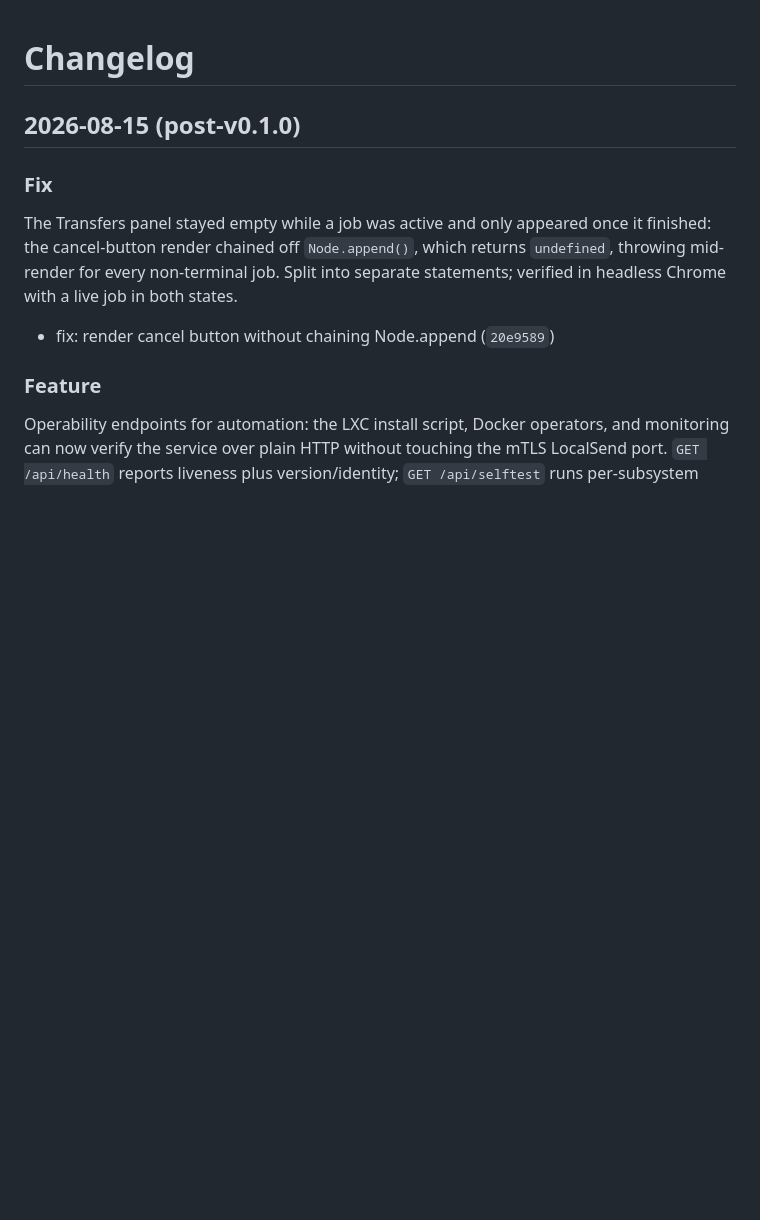
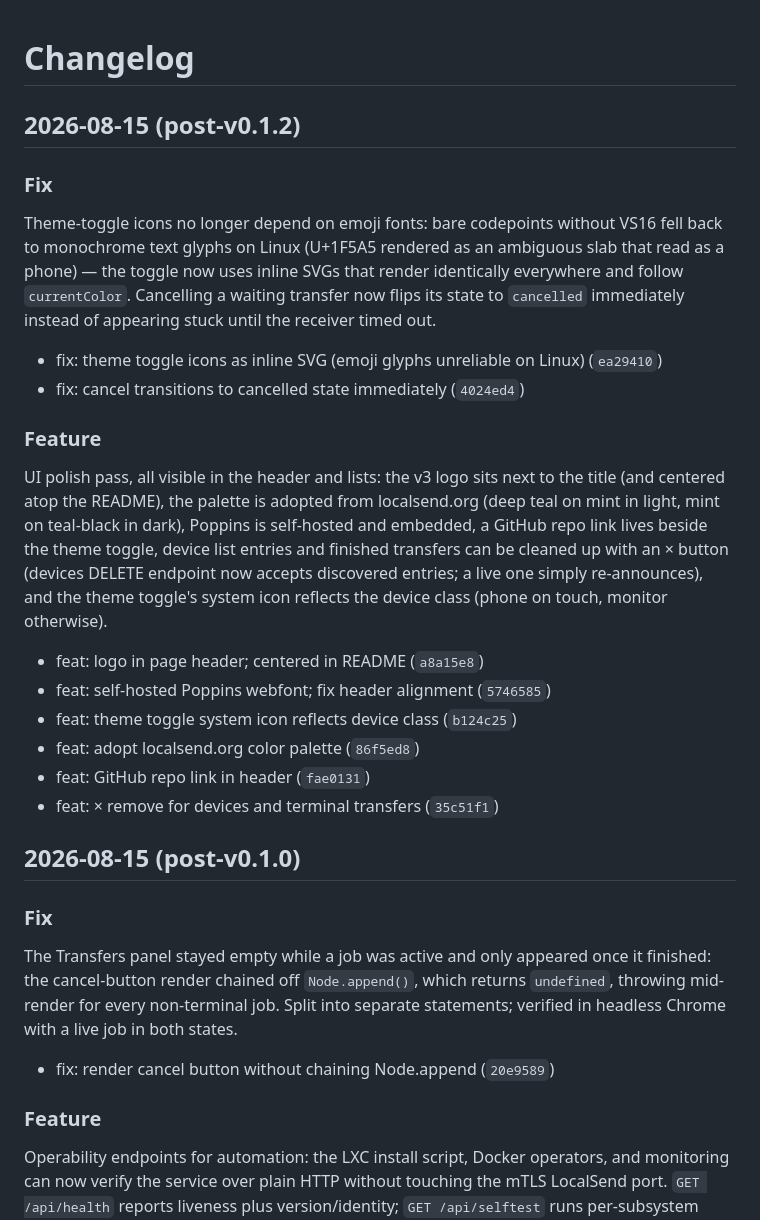
Before and after one commit to alexindigo/localsend-nas, a Markdown page: CHANGELOG.md, the part around the change. Drawn GitHub-style; blank space fills up the shorter version.

Commit message:
docs: changelog for v0.1.3

```diff
--- a/CHANGELOG.md
+++ b/CHANGELOG.md
@@ -1,4 +1,36 @@
 # Changelog
+
+## 2026-08-15 (post-v0.1.2)
+
+### Fix
+
+Theme-toggle icons no longer depend on emoji fonts: bare codepoints without
+VS16 fell back to monochrome text glyphs on Linux (U+1F5A5 rendered as an
+ambiguous slab that read as a phone) — the toggle now uses inline SVGs that
+render identically everywhere and follow `currentColor`. Cancelling a
+waiting transfer now flips its state to `cancelled` immediately instead of
+appearing stuck until the receiver timed out.
+
+- fix: theme toggle icons as inline SVG (emoji glyphs unreliable on Linux) (`ea29410`)
+- fix: cancel transitions to cancelled state immediately (`4024ed4`)
+
+### Feature
+
+UI polish pass, all visible in the header and lists: the v3 logo sits next
+to the title (and centered atop the README), the palette is adopted from
+localsend.org (deep teal on mint in light, mint on teal-black in dark),
+Poppins is self-hosted and embedded, a GitHub repo link lives beside the
+theme toggle, device list entries and finished transfers can be cleaned up
+with an × button (devices DELETE endpoint now accepts discovered entries;
+a live one simply re-announces), and the theme toggle's system icon
+reflects the device class (phone on touch, monitor otherwise).
+
+- feat: logo in page header; centered in README (`a8a15e8`)
+- feat: self-hosted Poppins webfont; fix header alignment (`5746585`)
+- feat: theme toggle system icon reflects device class (`b124c25`)
+- feat: adopt localsend.org color palette (`86f5ed8`)
+- feat: GitHub repo link in header (`fae0131`)
+- feat: × remove for devices and terminal transfers (`35c51f1`)
 
 ## 2026-08-15 (post-v0.1.0)
 
```
